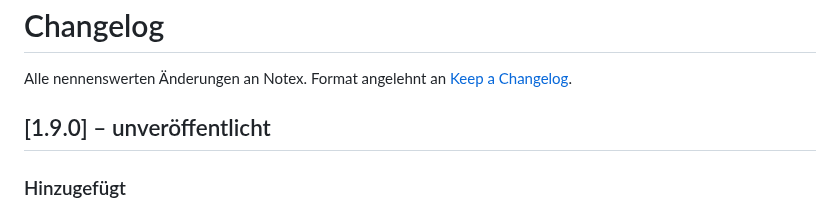
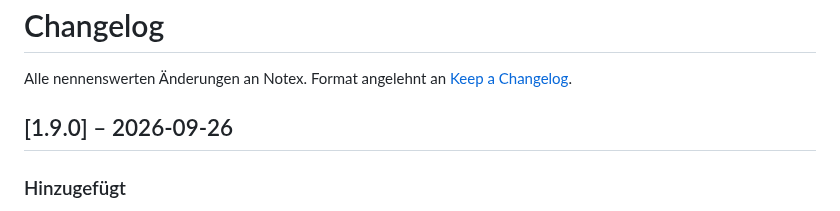
Before and after one commit to CustomCock/Notex, a Markdown page: CHANGELOG.md, the part around the change. GitHub-like rendering.

```diff
--- a/CHANGELOG.md
+++ b/CHANGELOG.md
@@ -2,7 +2,7 @@
 
 Alle nennenswerten Änderungen an Notex. Format angelehnt an [Keep a Changelog](https://keepachangelog.com/de/).
 
-## [1.9.0] – unveröffentlicht
+## [1.9.0] – 2026-09-26
 
 ### Hinzugefügt
 - Modul Metadaten (`Ctrl+Alt+M`): EXIF inkl. GPS (OpenStreetMap nur auf Klick), XMP, IPTC, PNG-Text; PDF-Info, XMP
```
Also changed, not shown: PROGRESS.md (+7 -2 lines), README.md (+8 -0 lines), docs/54-metadata.png (added), docs/55-yara.png (added), docs/56-timeline.png (added), docs/57-ioc-defanged.png (added), 2 other files.
